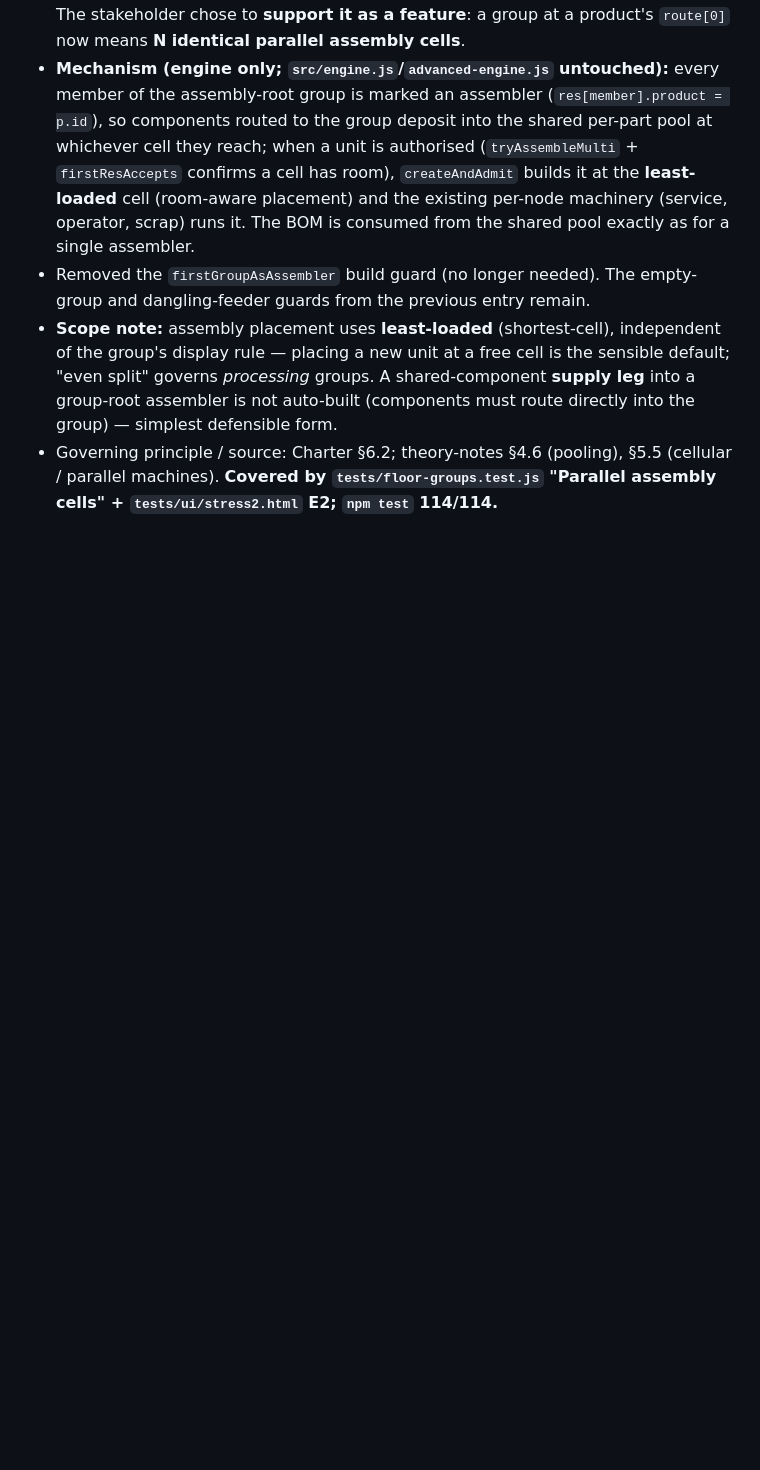
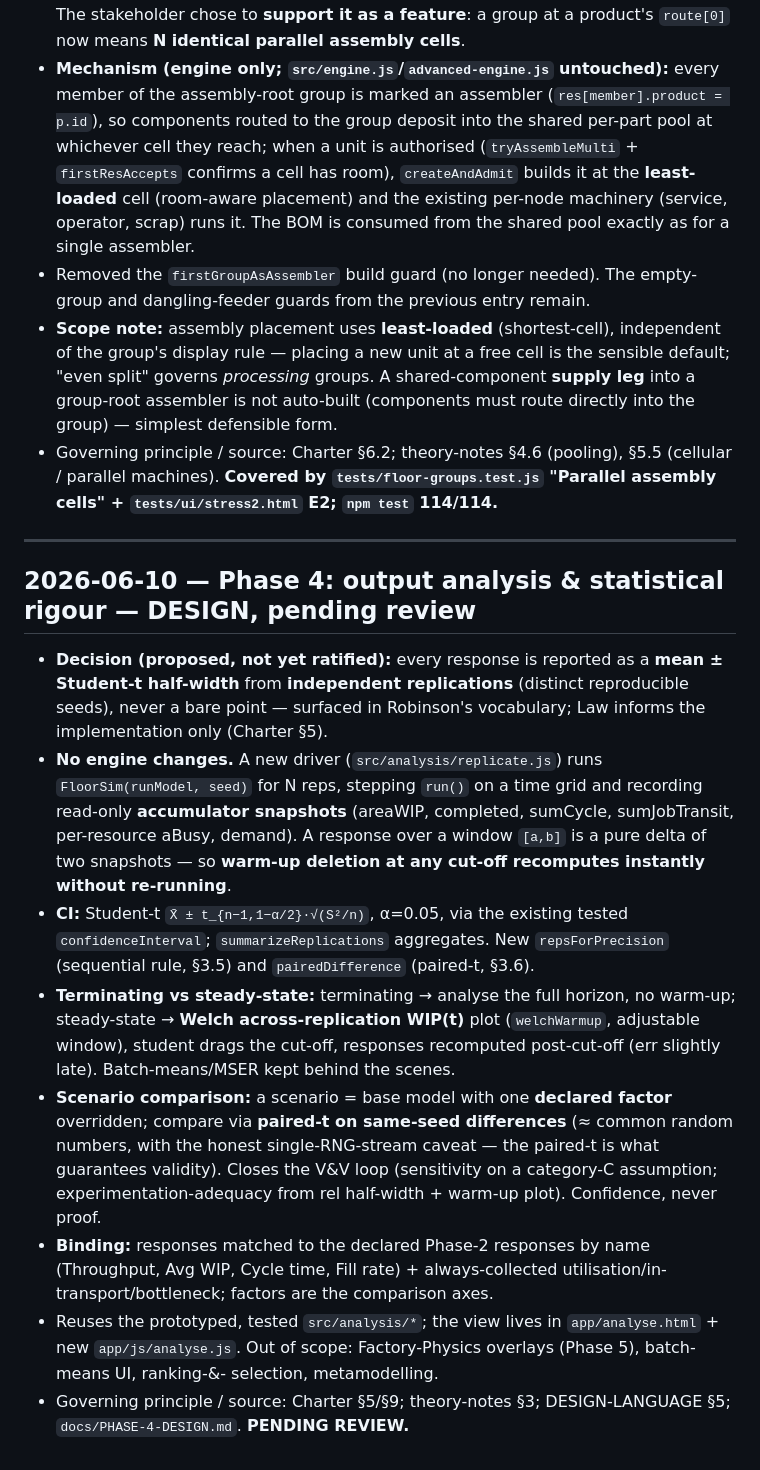
Before and after one commit to EMNI-stack/Claude-DES-engine-ENV, a Markdown page: docs/DECISIONS.md, the part around the change. Rendered like a GitHub page; blank space fills up the shorter version.

```diff
--- a/docs/DECISIONS.md
+++ b/docs/DECISIONS.md
@@ -803,3 +803,33 @@ Three findings from the `tests/ui/stress2.html` sweep were resolved (stakeholder
 - Governing principle / source: Charter §6.2; theory-notes §4.6 (pooling), §5.5 (cellular / parallel
   machines). **Covered by `tests/floor-groups.test.js` "Parallel assembly cells" + `tests/ui/stress2.html`
   E2; `npm test` 114/114.**
+
+---
+
+## 2026-06-10 — Phase 4: output analysis & statistical rigour — DESIGN, pending review
+
+- **Decision (proposed, not yet ratified):** every response is reported as a **mean ± Student-t
+  half-width** from **independent replications** (distinct reproducible seeds), never a bare point —
+  surfaced in Robinson's vocabulary; Law informs the implementation only (Charter §5).
+- **No engine changes.** A new driver (`src/analysis/replicate.js`) runs `FloorSim(runModel, seed)` for N
+  reps, stepping `run()` on a time grid and recording read-only **accumulator snapshots** (areaWIP,
+  completed, sumCycle, sumJobTransit, per-resource aBusy, demand). A response over a window `[a,b]` is a
+  pure delta of two snapshots — so **warm-up deletion at any cut-off recomputes instantly without
+  re-running**.
+- **CI:** Student-t `X̄ ± t_{n−1,1−α/2}·√(S²/n)`, α=0.05, via the existing tested `confidenceInterval`;
+  `summarizeReplications` aggregates. New `repsForPrecision` (sequential rule, §3.5) and `pairedDifference`
+  (paired-t, §3.6).
+- **Terminating vs steady-state:** terminating → analyse the full horizon, no warm-up; steady-state →
+  **Welch across-replication WIP(t)** plot (`welchWarmup`, adjustable window), student drags the cut-off,
+  responses recomputed post-cut-off (err slightly late). Batch-means/MSER kept behind the scenes.
+- **Scenario comparison:** a scenario = base model with one **declared factor** overridden; compare via
+  **paired-t on same-seed differences** (≈ common random numbers, with the honest single-RNG-stream
+  caveat — the paired-t is what guarantees validity). Closes the V&V loop (sensitivity on a category-C
+  assumption; experimentation-adequacy from rel half-width + warm-up plot). Confidence, never proof.
+- **Binding:** responses matched to the declared Phase-2 responses by name (Throughput, Avg WIP, Cycle
+  time, Fill rate) + always-collected utilisation/in-transport/bottleneck; factors are the comparison axes.
+- Reuses the prototyped, tested `src/analysis/*`; the view lives in `app/analyse.html` + new
+  `app/js/analyse.js`. Out of scope: Factory-Physics overlays (Phase 5), batch-means UI, ranking-&-
+  selection, metamodelling.
+- Governing principle / source: Charter §5/§9; theory-notes §3; DESIGN-LANGUAGE §5;
+  `docs/PHASE-4-DESIGN.md`. **PENDING REVIEW.**
```
Also changed, not shown: docs/JOURNAL.md (+15 -0 lines), docs/PHASE-4-DESIGN.md (added, +137 -0 lines).
